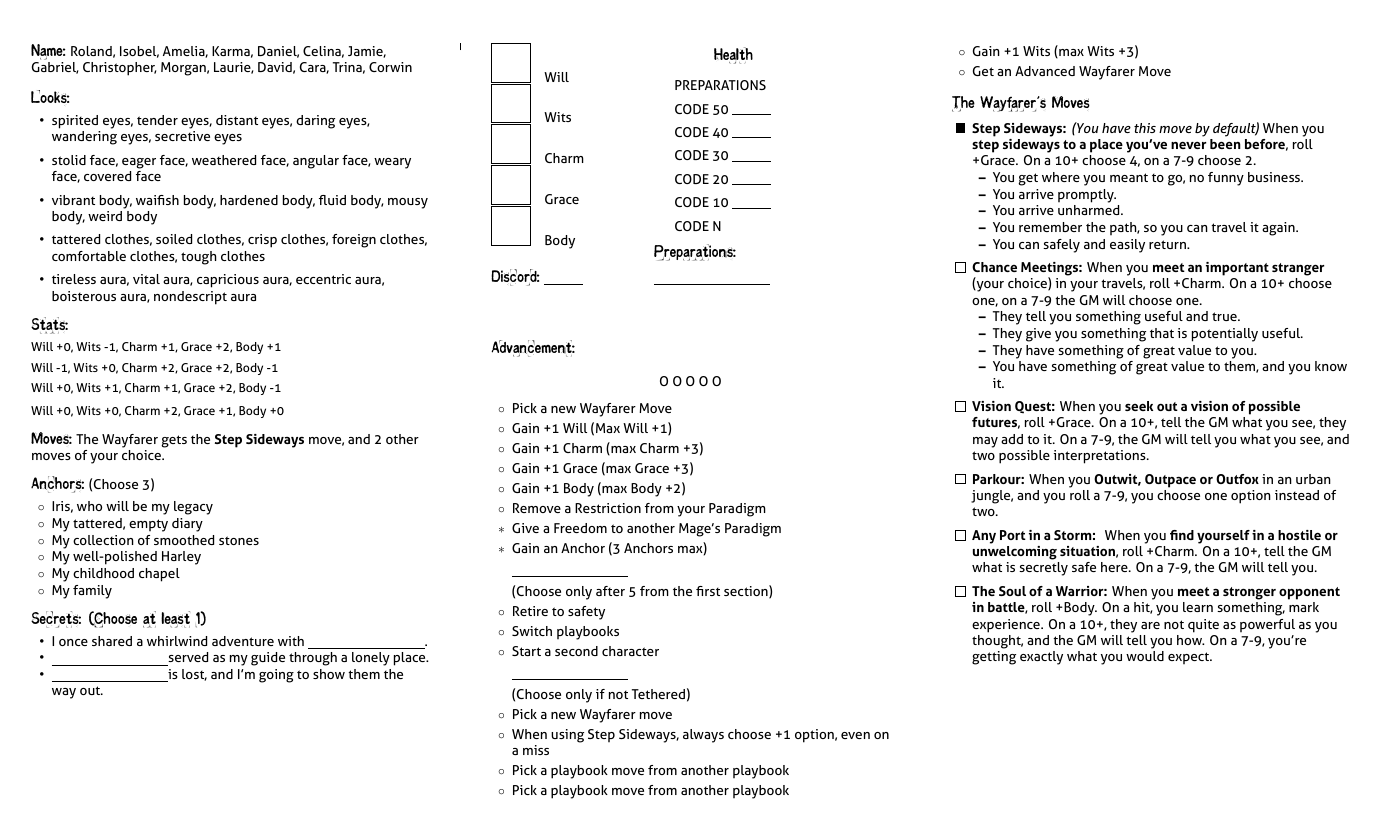
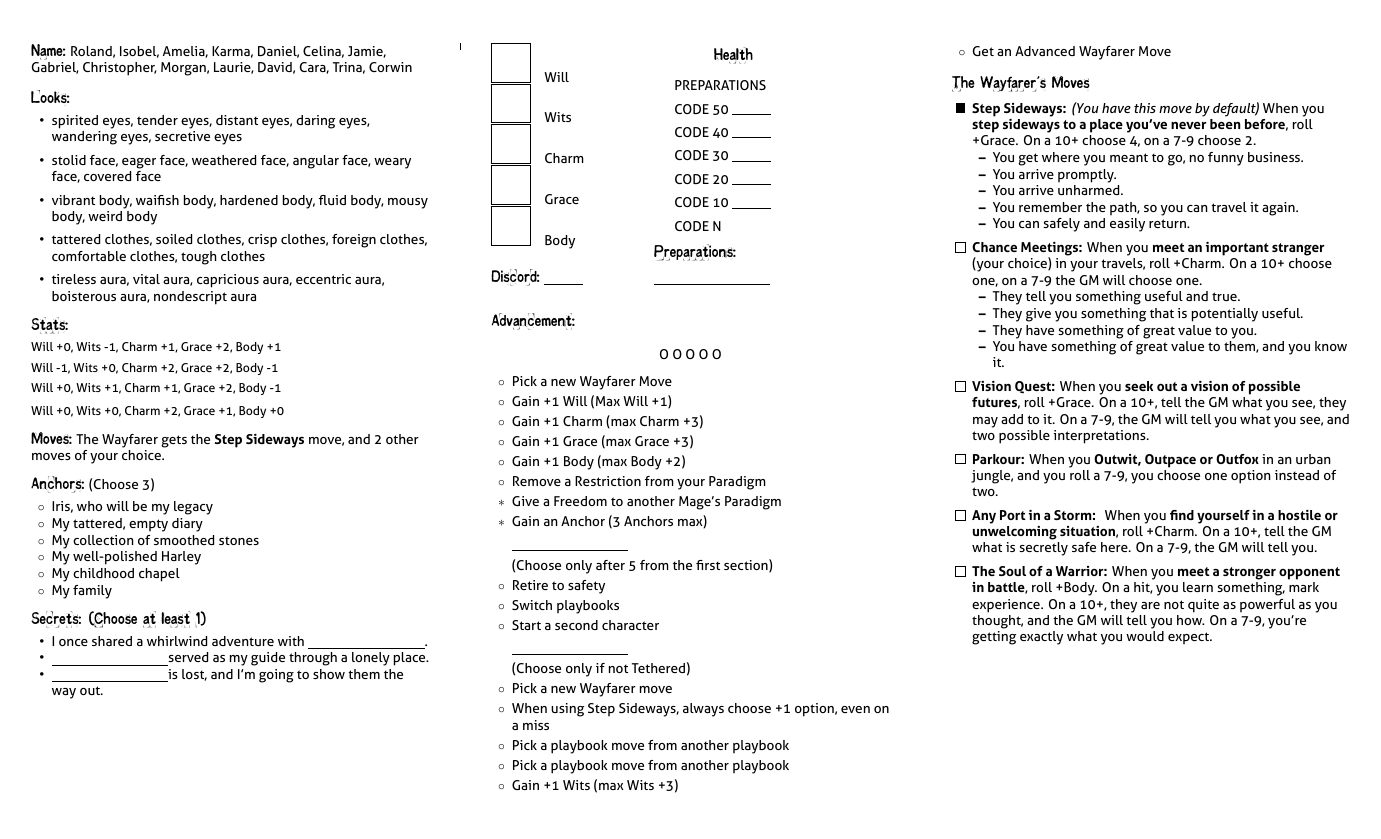
Before and after one commit to epw/consensus, a LaTeX document (wayfarer.tex, which reads playbook.tex): page 2 of 2. Compiled offline with XeLaTeX.

Commit message:
changing StatsSpace from 3 to 1

```diff
--- a/playbook.tex
+++ b/playbook.tex
@@ -130,7 +130,7 @@
 \newcommand{\PaneSix}{\Description}
 
 \newcommand{\PictureSpace}{22em}
-\newcommand{\StatsSpace}{3em}
+\newcommand{\StatsSpace}{1em}
 \newcommand{\StatsSpaceAdjust}{0em}
 \newcommand{\MoveSpacing}{1em}
 \newcommand{\MovesSpace}{33em}
```
